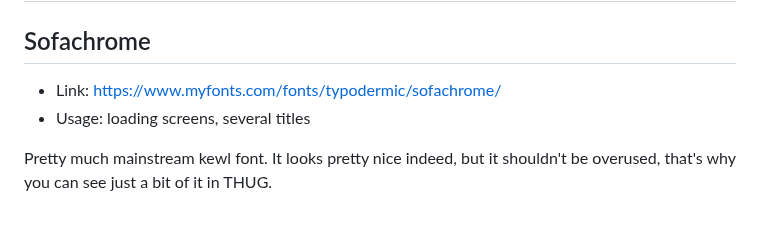
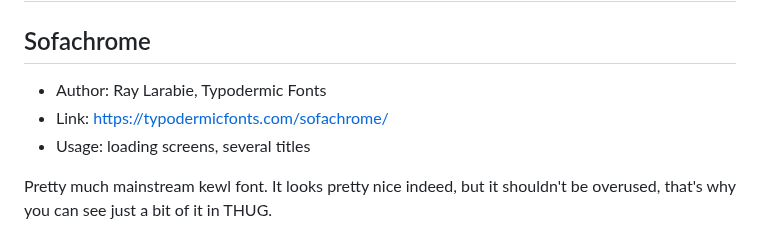
Before and after one commit to DCxDemo/ThpsFonts, a Markdown page: README.md, the part around the change. Drawn GitHub-style.

Commit message:
sofachrome link
sofachrome link

```diff
--- a/README.md
+++ b/README.md
@@ -244,7 +244,8 @@ This blocky font is easy to recognize, it was used to reveal the infamous (o)(o)
 # Tony Hawk's Underground
 
 ## Sofachrome
-* Link: https://www.myfonts.com/fonts/typodermic/sofachrome/
+* Author: Ray Larabie, Typodermic Fonts
+* Link: https://typodermicfonts.com/sofachrome/
 * Usage: loading screens, several titles
 
 Pretty much mainstream kewl font. It looks pretty nice indeed, but it shouldn't be overused, that's why you can see just a bit of it in THUG.
```
